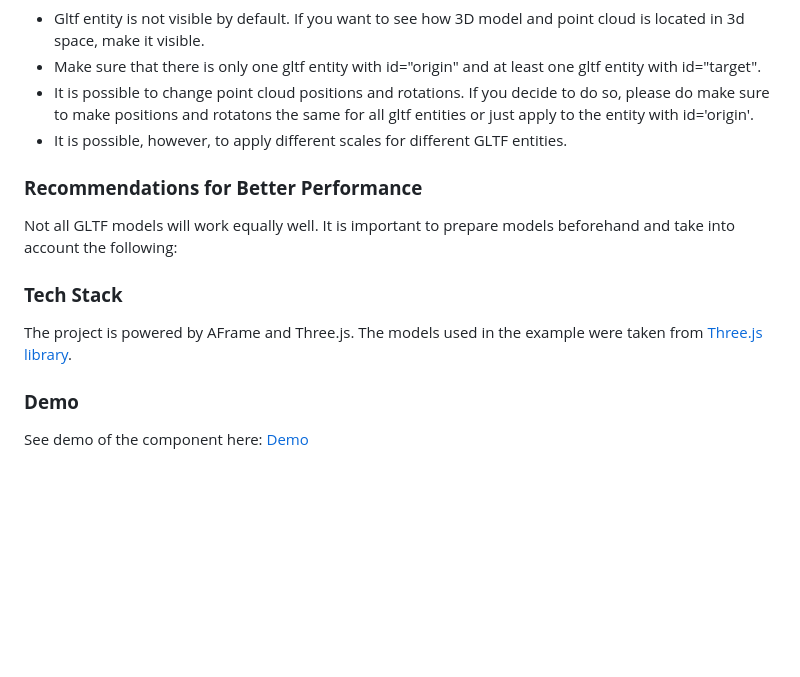
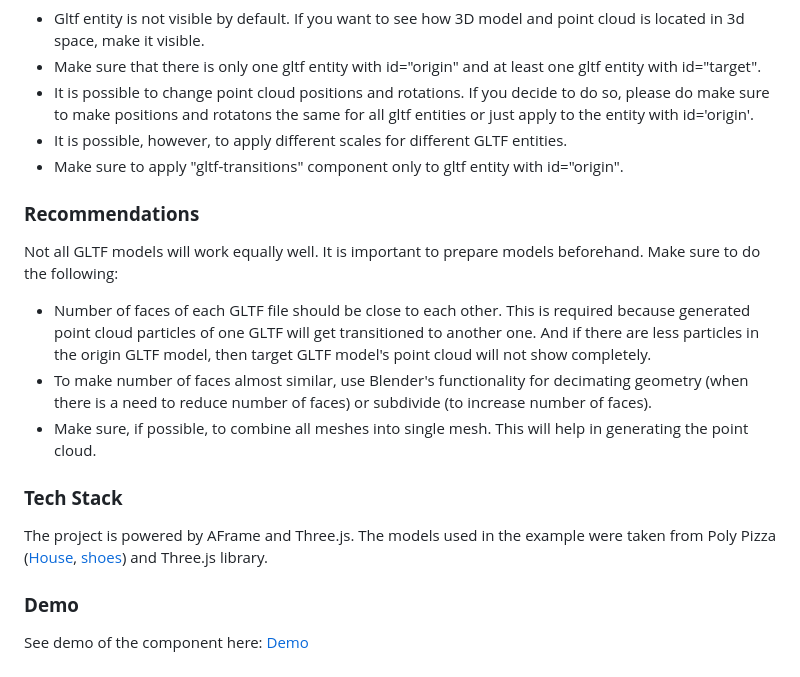
Before and after one commit to akbartus/A-Frame-Component-GLTF-PointCloud-Transitions, a Markdown page: README.md, the part around the change. Drawn GitHub-style; blank space fills up the shorter version.

```diff
--- a/README.md
+++ b/README.md
@@ -48,14 +48,17 @@ The code below shows the sample implementation of the component:
 * Make sure that there is only one gltf entity with id="origin" and at least one gltf entity with id="target".
 * It is possible to change point cloud positions and rotations. If you decide to do so, please do make sure to make positions and rotatons the same for all gltf entities or just apply to the entity with id='origin'.
 * It is possible, however, to apply different scales for different GLTF entities.
+* Make sure to apply "gltf-transitions" component only to gltf entity with id="origin".
 
 
-### **Recommendations for Better Performance**
-Not all GLTF models will work equally well. It is important to prepare models beforehand and take into account the following:
+### **Recommendations**
+Not all GLTF models will work equally well. It is important to prepare models beforehand. Make sure to do the following:
+* Number of faces of each GLTF file should be close to each other. This is required because generated point cloud particles of one GLTF will get transitioned to another one. And if there are less particles in the origin GLTF model, then target GLTF model's point cloud will not show completely.
+* To make number of faces almost similar, use Blender's functionality for decimating geometry (when there is a need to reduce number of faces) or subdivide (to increase number of faces).
+* Make sure, if possible, to combine all meshes into single mesh. This will help in generating the point cloud.
 
 
 ### **Tech Stack**
-The project is powered by AFrame and Three.js. The models used in the example were taken from <a href="[https://media.w3.org/2010/05/sintel/](https://github.com/mrdoob/three.js/tree/master/examples/models/gltf)">Three.js library</a>.
-
+The project is powered by AFrame and Three.js. The models used in the example were taken from Poly Pizza (<a href="https://poly.pizza/m/bHyQe5jzdiQ">House</a>, <a href="https://poly.pizza/m/2cAXk_gG3Eh">shoes</a>) and Three.js library.
 ### **Demo**
 See demo of the component here: [Demo](https://c-plane.glitch.me/)
```
